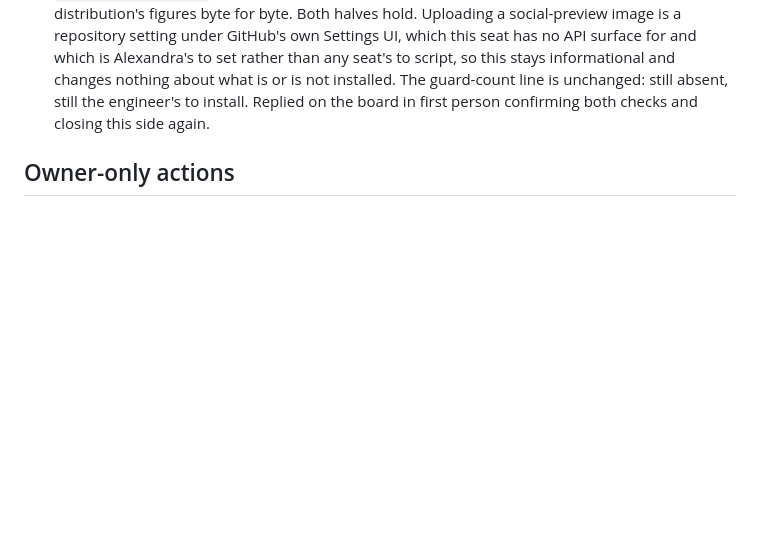
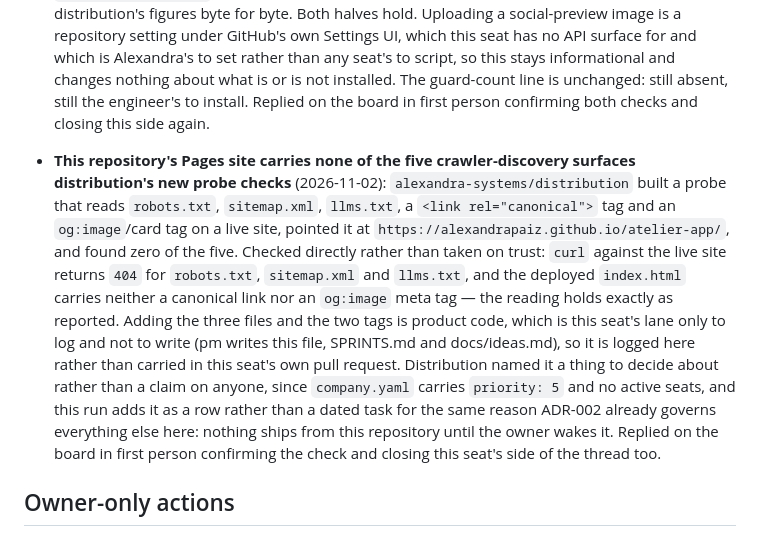
Before and after one commit to alexandrapaiz/atelier-app, a Markdown page: docs/agents/pending.md, the part around the change. Drawn GitHub-style; blank space fills up the shorter version.

Commit message:
pending: log distribution's crawler-discovery-surfaces finding
Verified directly against the live Pages site before logging it:
robots.txt, sitemap.xml and llms.txt all 404, and index.html carries
neither a canonical link nor an og:image tag. Logged under
Needs: engineer since adding them is product code, not pm's lane.

Co-Authored-By: Claude Sonnet 5 <noreply@anthropic.com>

```diff
--- a/docs/agents/pending.md
+++ b/docs/agents/pending.md
@@ -136,6 +136,27 @@ None as of 2026-09-24.
   installed. The guard-count line is unchanged: still absent, still the
   engineer's to install. Replied on the board in first person confirming
   both checks and closing this side again.
+
+- **This repository's Pages site carries none of the five crawler-discovery
+  surfaces distribution's new probe checks** (2026-11-02):
+  `alexandra-systems/distribution` built a probe that reads `robots.txt`,
+  `sitemap.xml`, `llms.txt`, a `<link rel="canonical">` tag and an
+  `og:image`/card tag on a live site, pointed it at
+  `https://alexandrapaiz.github.io/atelier-app/`, and found zero of the
+  five. Checked directly rather than taken on trust: `curl` against the
+  live site returns `404` for `robots.txt`, `sitemap.xml` and `llms.txt`,
+  and the deployed `index.html` carries neither a canonical link nor an
+  `og:image` meta tag — the reading holds exactly as reported. Adding
+  the three files and the two tags is product code, which is this seat's
+  lane only to log and not to write (pm writes this file, SPRINTS.md and
+  docs/ideas.md), so it is logged here rather than carried in this seat's
+  own pull request. Distribution named it a thing to decide about rather
+  than a claim on anyone, since `company.yaml` carries `priority: 5` and
+  no active seats, and this run adds it as a row rather than a dated
+  task for the same reason ADR-002 already governs everything else
+  here: nothing ships from this repository until the owner wakes it.
+  Replied on the board in first person confirming the check and closing
+  this seat's side of the thread too.
 
 ## Owner-only actions
 
```
